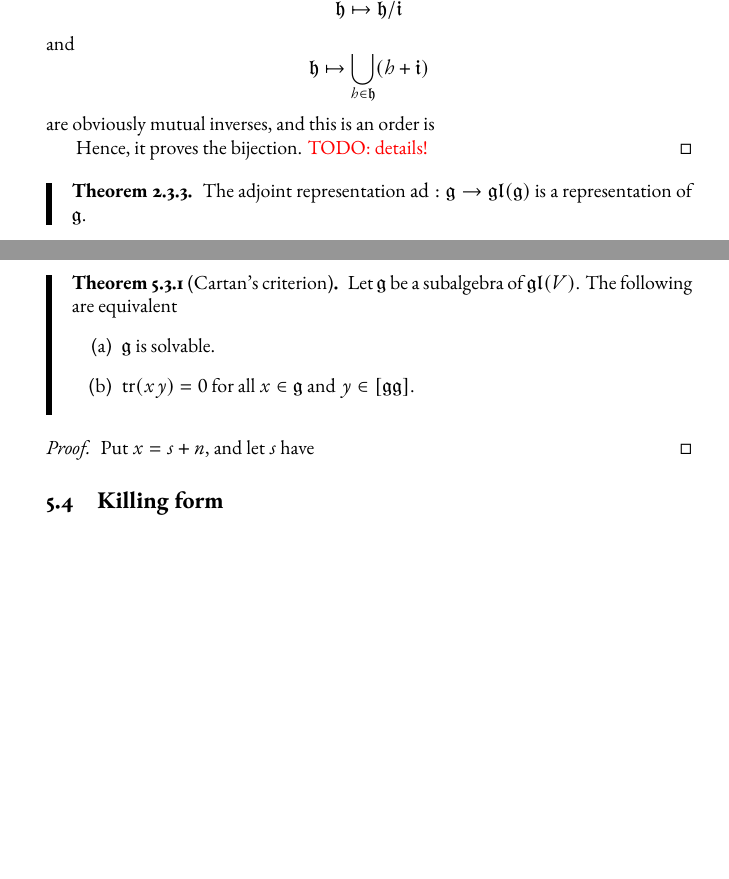
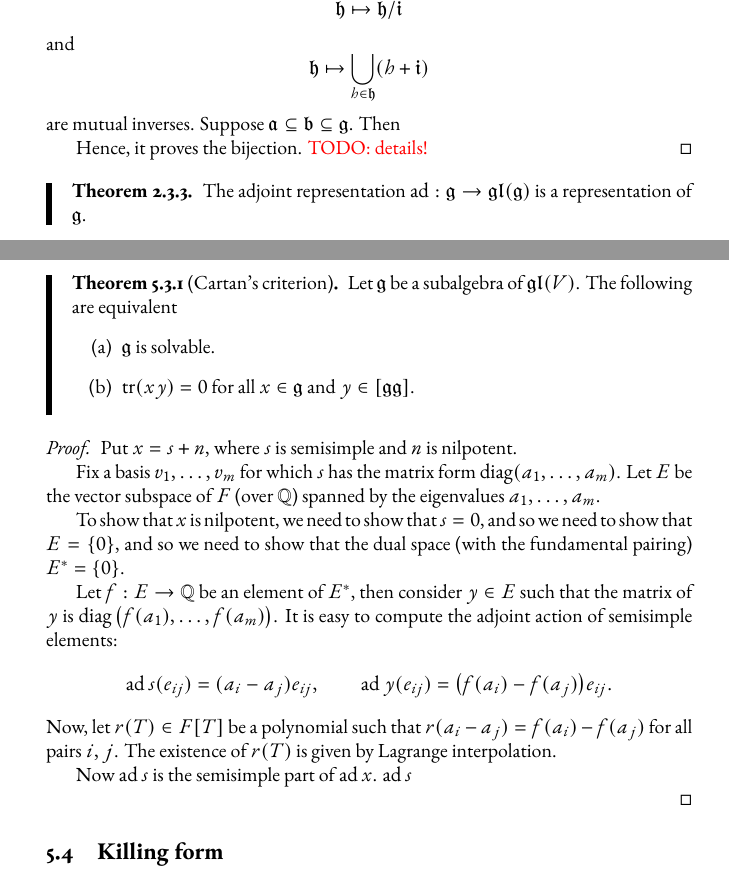
Before and after one commit to Jasper-Ty/math-site, a LaTeX document (liealgebras.tex): two parts of pages 19 and 31 of 42, joined at a grey line, cut so that both start at the same text, the shorter picture padded with empty space. The pictures show the PDF file out/liealgebras.pdf that the author committed with the source.

Commit message:
Update lie algebras and combinatorics reading group

```diff
--- a/liealgebras.tex
+++ b/liealgebras.tex
@@ -1339,7 +1340,9 @@ We have a useful theorem, usually considered a consequence of the third isomorph
     \[
         \frkh \mapsto \bigcup_{h \in \frkh} (h + \frki)
     \]
-    are obviously mutual inverses, and this is an order is
+    are mutual inverses.
+    Suppose $\frka \subseteq \frkb \subseteq \frkg$.
+    Then
 
     Hence, it proves the bijection.
     \todo{details!}
@@ -2157,7 +2160,29 @@ We say that an endomorphism $x \in \End V$ where $V$ is a vector space over an a
 \end{theorem}
 
 \begin{proof}
-    Put $x = s + n$, and let $s$ have
+    Put $x = s + n$, where $s$ is semisimple and $n$ is nilpotent.
+
+    Fix a basis $v_1,\ldots,v_m$ for which $s$ has the matrix form $\diag(a_1,\ldots,a_m)$.
+    Let $E$ be the vector subspace of $F$ (over $\QQ$) spanned by the eigenvalues $a_1,\ldots,a_m$.
+
+    To show that $x$ is nilpotent, we need to show that $s = 0$, and so we need to show that $E = \{0\}$, and so we need to show that the dual space (with the fundamental pairing) $E^\ast = \{0\}$.
+
+    Let $f: E \to \QQ$ be an element of $E^\ast$, then consider $y \in E$ such that the matrix of $y$ is $\diag\big(f(a_1),\ldots,f(a_m)\big)$.
+    It is easy to compute the adjoint action of semisimple elements:
+    \[
+        \ad s (e_{ij})
+        =
+        (a_i - a_j)e_{ij}, \qquad
+        \ad y (e_{ij})
+        =
+        \big(f(a_i) - f(a_j)\big)e_{ij}.
+    \]
+    Now, let $r(T) \in F[T]$ be a polynomial such that $r(a_i-a_j) = f(a_i)-f(a_j)$ for all pairs $i, j$.
+    The existence of $r(T)$ is given by Lagrange interpolation.
+
+    Now $\ad s$ is the semisimple part of $\ad x$.
+    $\ad s$
+
 \end{proof}
 
 \subsection{Killing form}
```
Also changed, not shown: out/liealgebras.pdf, liealgebras.tex (5 more changed lines), 1 other file.
